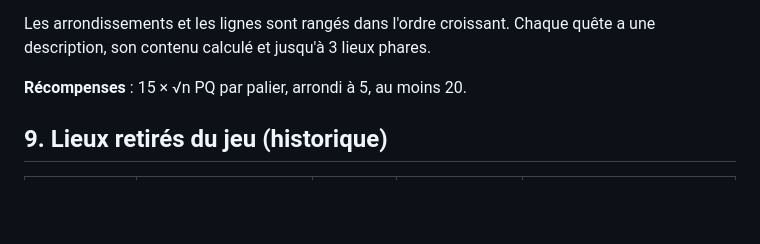
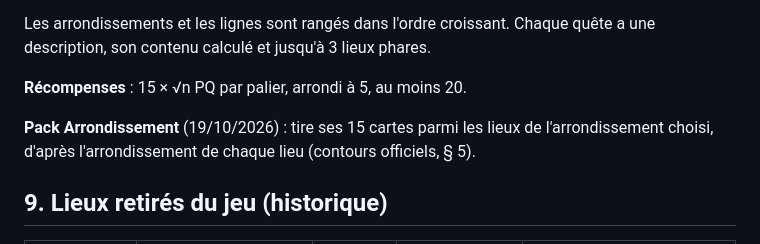
Before and after one commit to golettegolette/parisquest, a Markdown page: pipeline/journal-donnees.md, the part around the change. GitHub-like rendering; blank space fills up the shorter version.

Commit message:
Journal des données : Pack Arrondissement
Co-Authored-By: Claude Opus 5.5 <noreply@anthropic.com>
Claude-Session: https://claude.ai/code/session_01LoeQMbM1whop2zYSWjYy99

```diff
--- a/pipeline/journal-donnees.md
+++ b/pipeline/journal-donnees.md
@@ -142,6 +142,8 @@ Les arrondissements et les lignes sont rangés dans l'ordre croissant. Chaque qu
 
 **Récompenses** : 15 × √n PQ par palier, arrondi à 5, au moins 20.
 
+**Pack Arrondissement** (19/10/2026) : tire ses 15 cartes parmi les lieux de l'arrondissement choisi, d'après l'arrondissement de chaque lieu (contours officiels, § 5).
+
 ## 9. Lieux retirés du jeu (historique)
 
 | Date | Quoi | Nombre | Raison | Joueurs |
```
